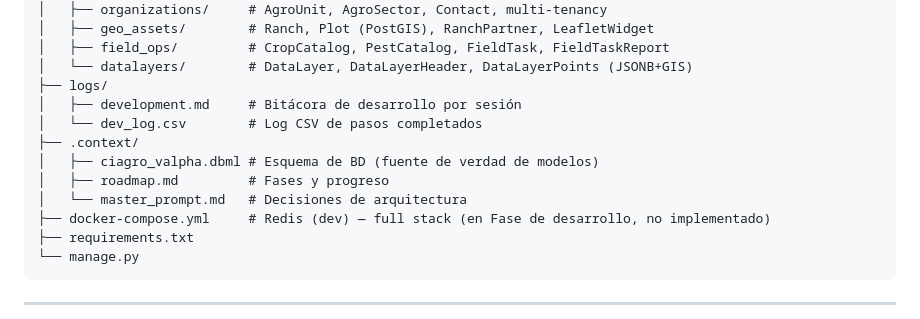
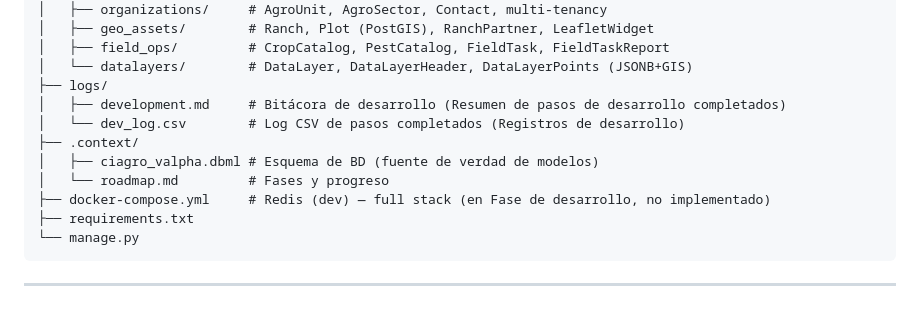
Before and after one commit to aeguzsando1987/ciagro, a Markdown page: README.md, the part around the change. GitHub-like rendering.

Commit message:
update de readme

```diff
--- a/README.md
+++ b/README.md
@@ -791,12 +791,11 @@ CIAgro_alpha/
 │   ├── field_ops/         # CropCatalog, PestCatalog, FieldTask, FieldTaskReport
 │   └── datalayers/        # DataLayer, DataLayerHeader, DataLayerPoints (JSONB+GIS)
 ├── logs/
-│   ├── development.md     # Bitácora de desarrollo por sesión
-│   └── dev_log.csv        # Log CSV de pasos completados
+│   ├── development.md     # Bitácora de desarrollo (Resumen de pasos de desarrollo completados)
+│   └── dev_log.csv        # Log CSV de pasos completados (Registros de desarrollo)
 ├── .context/
 │   ├── ciagro_valpha.dbml # Esquema de BD (fuente de verdad de modelos)
-│   ├── roadmap.md         # Fases y progreso
-│   └── master_prompt.md   # Decisiones de arquitectura
+│   └── roadmap.md         # Fases y progreso
 ├── docker-compose.yml     # Redis (dev) — full stack (en Fase de desarrollo, no implementado)
 ├── requirements.txt
 └── manage.py
```
